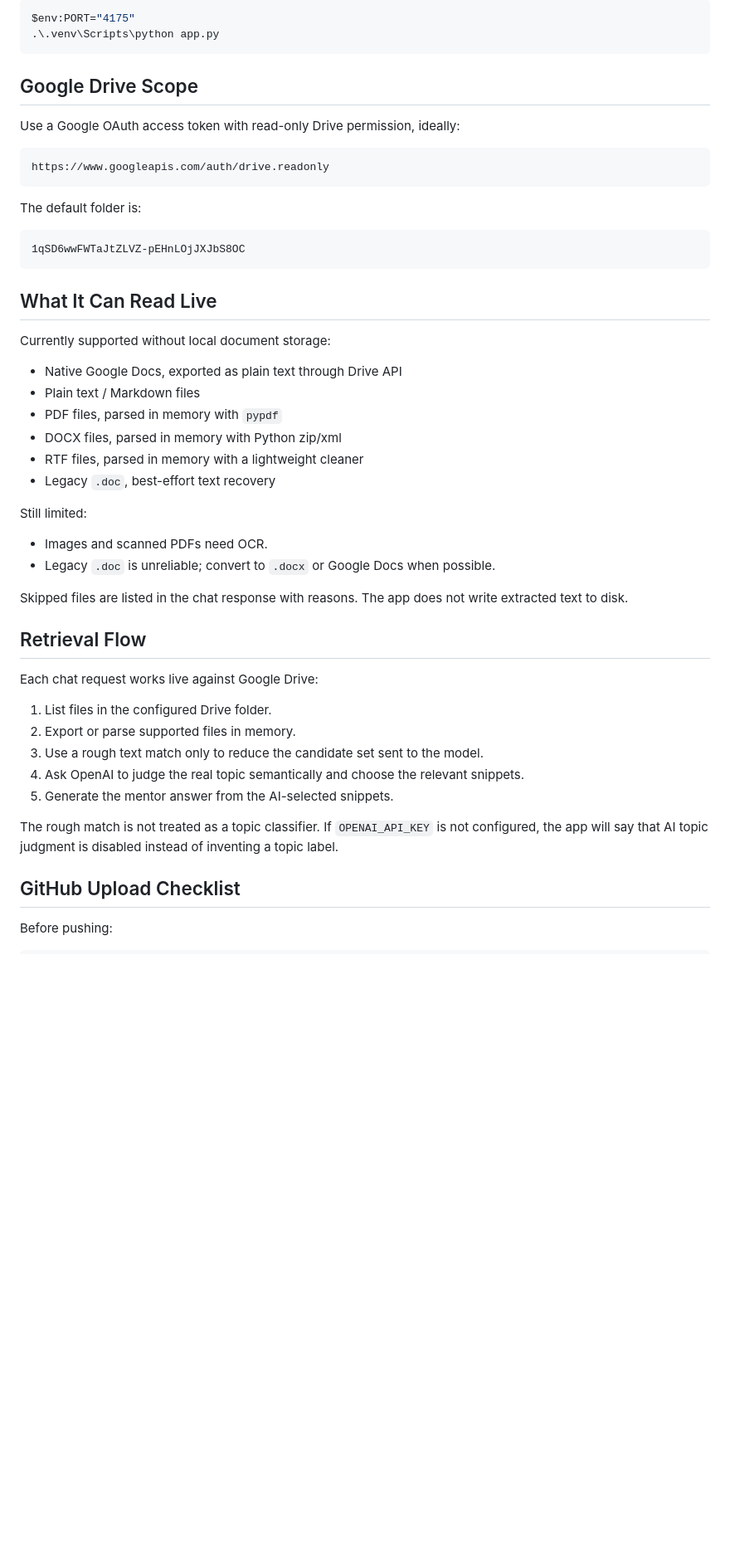
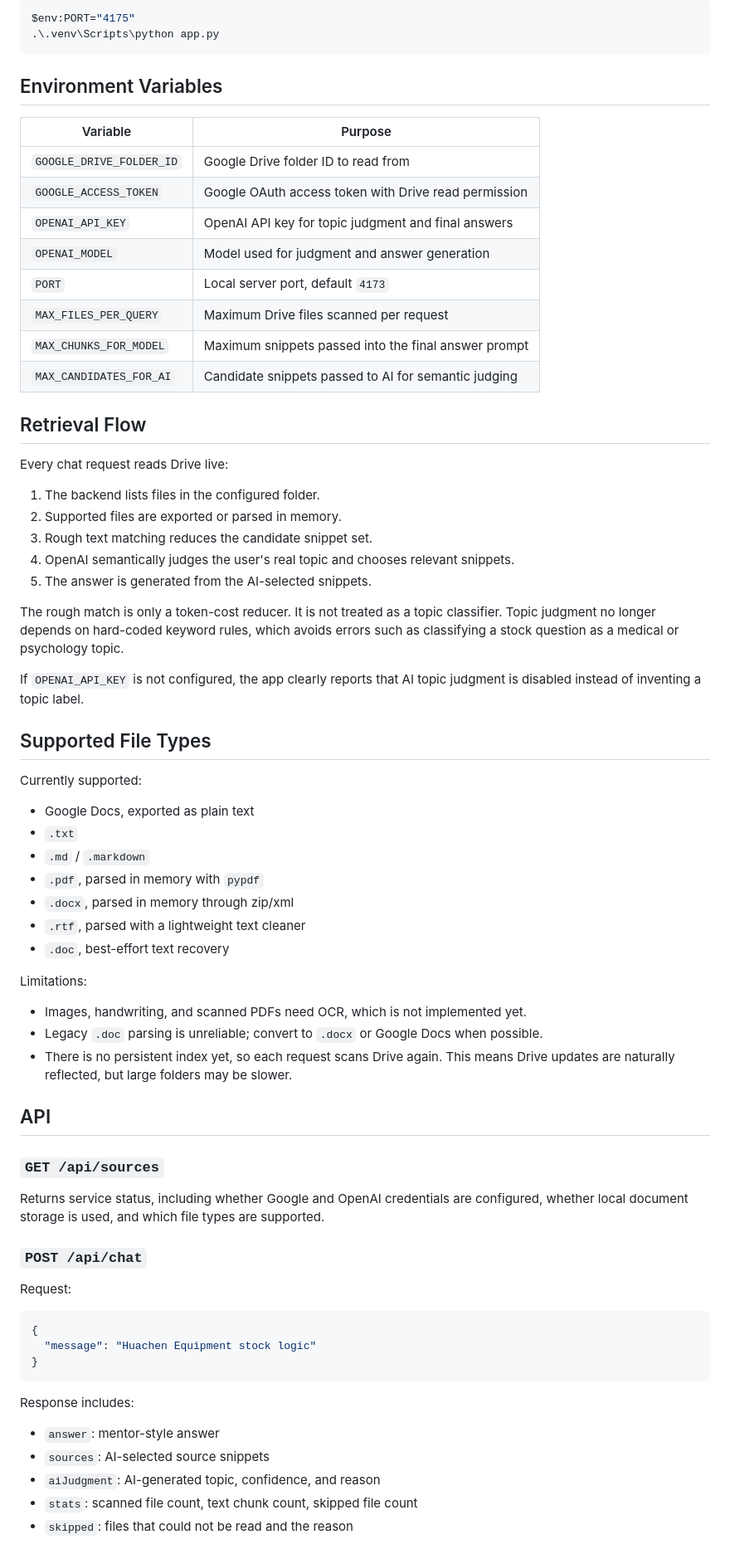
Before and after one commit to iAndyZhi/MentorBrind-AI, a Markdown page: README.md, the part around one of its changes. Shown at 83% size. Drawn GitHub-style; blank space fills up the shorter version.

Commit message:
Update project README

````diff
--- a/README.md
+++ b/README.md
@@ -41,50 +69,72 @@ $env:PORT="4175"
 .\.venv\Scripts\python app.py
 ```
 
-## Google Drive Scope
+## Environment Variables
 
-Use a Google OAuth access token with read-only Drive permission, ideally:
-
-```text
-https://www.googleapis.com/auth/drive.readonly
-```
-
-The default folder is:
-
-```text
-1qSD6wwFWTaJtZLVZ-pEHnLOjJXJbS8OC
-```
-
-## What It Can Read Live
-
-Currently supported without local document storage:
-
-- Native Google Docs, exported as plain text through Drive API
-- Plain text / Markdown files
-- PDF files, parsed in memory with `pypdf`
-- DOCX files, parsed in memory with Python zip/xml
-- RTF files, parsed in memory with a lightweight cleaner
-- Legacy `.doc`, best-effort text recovery
-
-Still limited:
-
-- Images and scanned PDFs need OCR.
-- Legacy `.doc` is unreliable; convert to `.docx` or Google Docs when possible.
-
-Skipped files are listed in the chat response with reasons. The app does not write extracted text to disk.
+| Variable | Purpose |
+| --- | --- |
+| `GOOGLE_DRIVE_FOLDER_ID` | Google Drive folder ID to read from |
+| `GOOGLE_ACCESS_TOKEN` | Google OAuth access token with Drive read permission |
+| `OPENAI_API_KEY` | OpenAI API key for topic judgment and final answers |
+| `OPENAI_MODEL` | Model used for judgment and answer generation |
+| `PORT` | Local server port, default `4173` |
+| `MAX_FILES_PER_QUERY` | Maximum Drive files scanned per request |
+| `MAX_CHUNKS_FOR_MODEL` | Maximum snippets passed into the final answer prompt |
+| `MAX_CANDIDATES_FOR_AI` | Candidate snippets passed to AI for semantic judging |
 
 ## Retrieval Flow
 
-Each chat request works live against Google Drive:
+Every chat request reads Drive live:
 
-1. List files in the configured Drive folder.
-2. Export or parse supported files in memory.
-3. Use a rough text match only to reduce the candidate set sent to the model.
-4. Ask OpenAI to judge the real topic semantically and choose the relevant snippets.
-5. Generate the mentor answer from the AI-selected snippets.
+1. The backend lists files in the configured folder.
+2. Supported files are exported or parsed in memory.
+3. Rough text matching reduces the candidate snippet set.
+4. OpenAI semantically judges the user's real topic and chooses relevant snippets.
+5. The answer is generated from the AI-selected snippets.
 
-The rough match is not treated as a topic classifier. If `OPENAI_API_KEY` is not configured, the app will say that AI topic judgment is disabled instead of inventing a topic label.
+The rough match is only a token-cost reducer. It is not treated as a topic classifier. Topic judgment no longer depends on hard-coded keyword rules, which avoids errors such as classifying a stock question as a medical or psychology topic.
 
-## GitHub Upload Checklist
+If `OPENAI_API_KEY` is not configured, the app clearly reports that AI topic judgment is disabled instead of inventing a topic label.
 
-Before pushing:
+## Supported File Types
+
+Currently supported:
+
+- Google Docs, exported as plain text
+- `.txt`
+- `.md` / `.markdown`
+- `.pdf`, parsed in memory with `pypdf`
+- `.docx`, parsed in memory through zip/xml
+- `.rtf`, parsed with a lightweight text cleaner
+- `.doc`, best-effort text recovery
+
+Limitations:
+
+- Images, handwriting, and scanned PDFs need OCR, which is not implemented yet.
+- Legacy `.doc` parsing is unreliable; convert to `.docx` or Google Docs when possible.
+- There is no persistent index yet, so each request scans Drive again. This means Drive updates are naturally reflected, but large folders may be slower.
+
+## API
+
+### `GET /api/sources`
+
+Returns service status, including whether Google and OpenAI credentials are configured, whether local document storage is used, and which file types are supported.
+
+### `POST /api/chat`
+
+Request:
+
+```json
+{
+  "message": "Huachen Equipment stock logic"
+}
+```
+
+Response includes:
+
+- `answer`: mentor-style answer
+- `sources`: AI-selected source snippets
+- `aiJudgment`: AI-generated topic, confidence, and reason
+- `stats`: scanned file count, text chunk count, skipped file count
+- `skipped`: files that could not be read and the reason
+
````
Also changed, not shown: other parts of README.md (+56 -17 lines).
